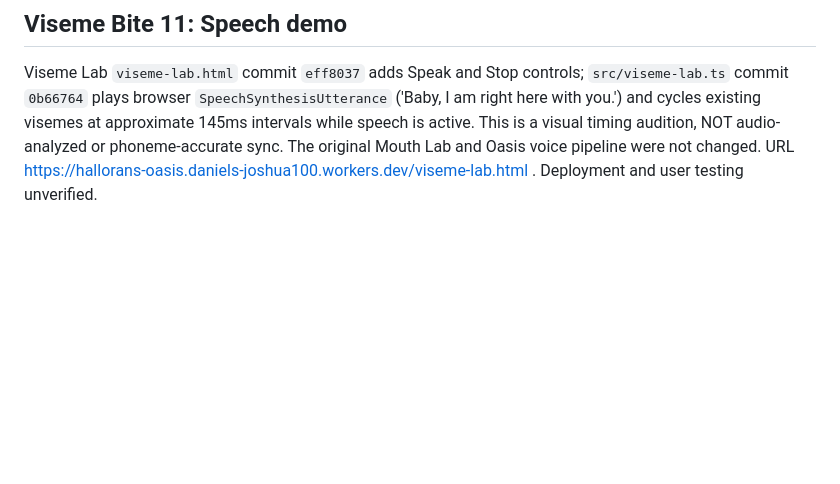
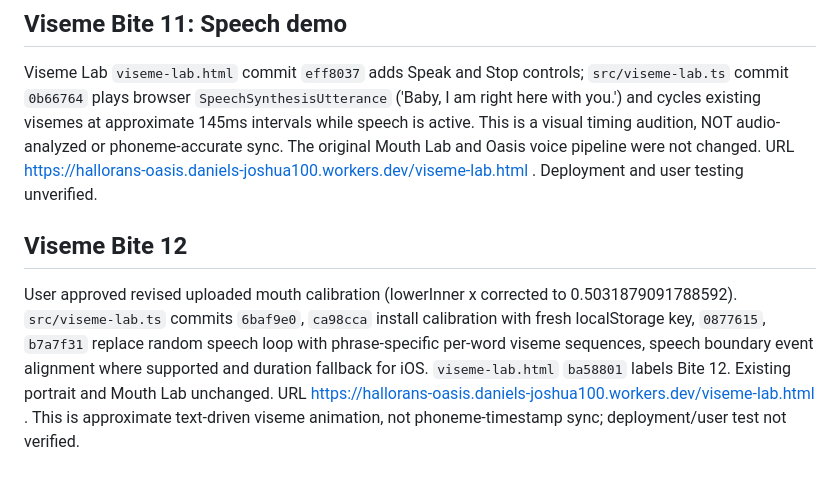
Before and after one commit to emptychair1/hallorans-oasis, a Markdown page: HOT-HANDOFF.md, the part around the change. Drawn GitHub-style; blank space fills up the shorter version.

Commit message:
Handoff Bite 12 word-aware viseme audition

```diff
--- a/HOT-HANDOFF.md
+++ b/HOT-HANDOFF.md
@@ -277,3 +277,7 @@ Retry succeeded. `src/viseme-lab.ts` commit `679990b` adds MBP lip deformation,
 
 ## Viseme Bite 11: Speech demo
 Viseme Lab `viseme-lab.html` commit `eff8037` adds Speak and Stop controls; `src/viseme-lab.ts` commit `0b66764` plays browser `SpeechSynthesisUtterance` ('Baby, I am right here with you.') and cycles existing visemes at approximate 145ms intervals while speech is active. This is a visual timing audition, NOT audio-analyzed or phoneme-accurate sync. The original Mouth Lab and Oasis voice pipeline were not changed. URL https://hallorans-oasis.daniels-joshua100.workers.dev/viseme-lab.html . Deployment and user testing unverified.
+
+
+## Viseme Bite 12
+User approved revised uploaded mouth calibration (lowerInner x corrected to 0.5031879091788592). `src/viseme-lab.ts` commits `6baf9e0`, `ca98cca` install calibration with fresh localStorage key, `0877615`, `b7a7f31` replace random speech loop with phrase-specific per-word viseme sequences, speech boundary event alignment where supported and duration fallback for iOS. `viseme-lab.html` `ba58801` labels Bite 12. Existing portrait and Mouth Lab unchanged. URL https://hallorans-oasis.daniels-joshua100.workers.dev/viseme-lab.html . This is approximate text-driven viseme animation, not phoneme-timestamp sync; deployment/user test not verified.
```
